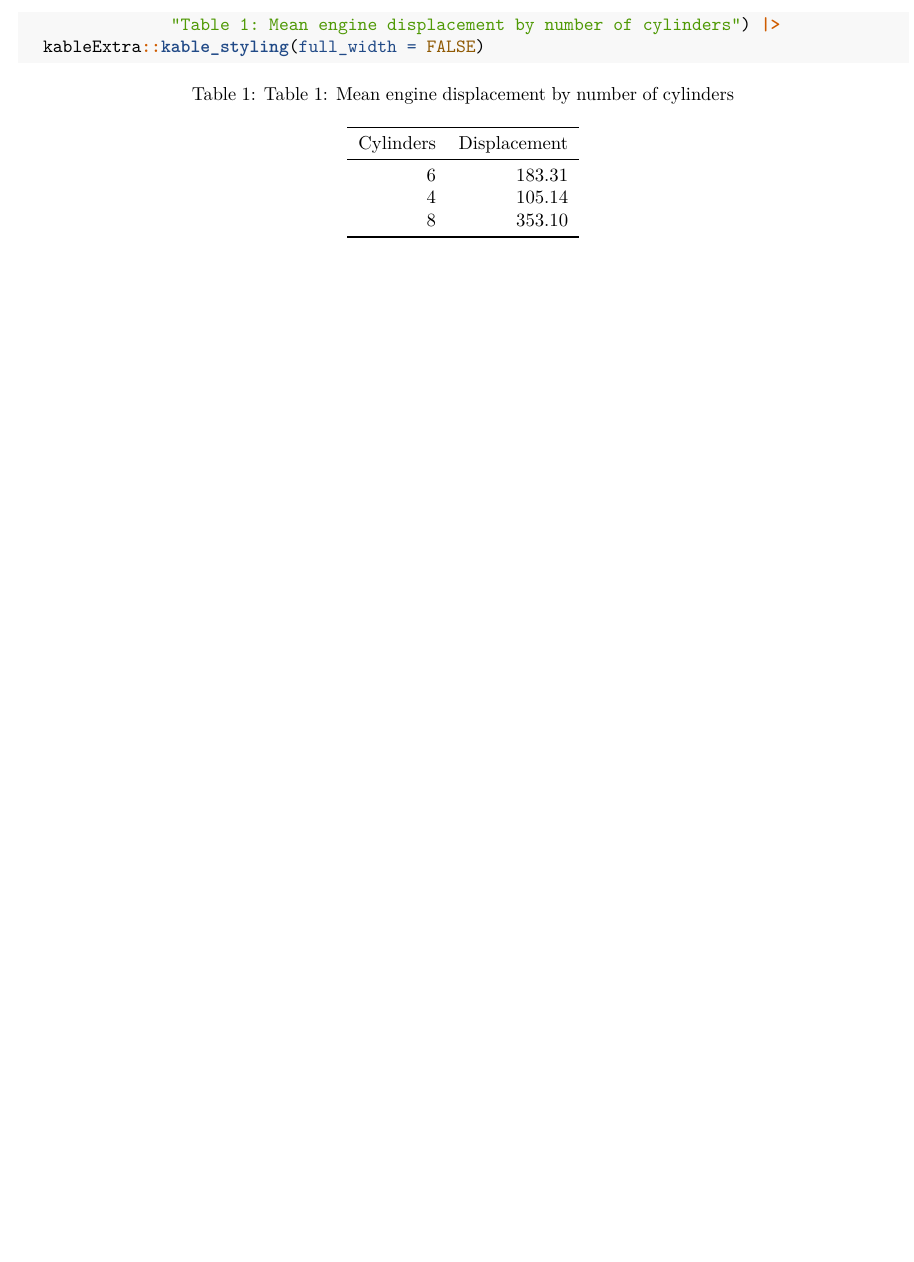
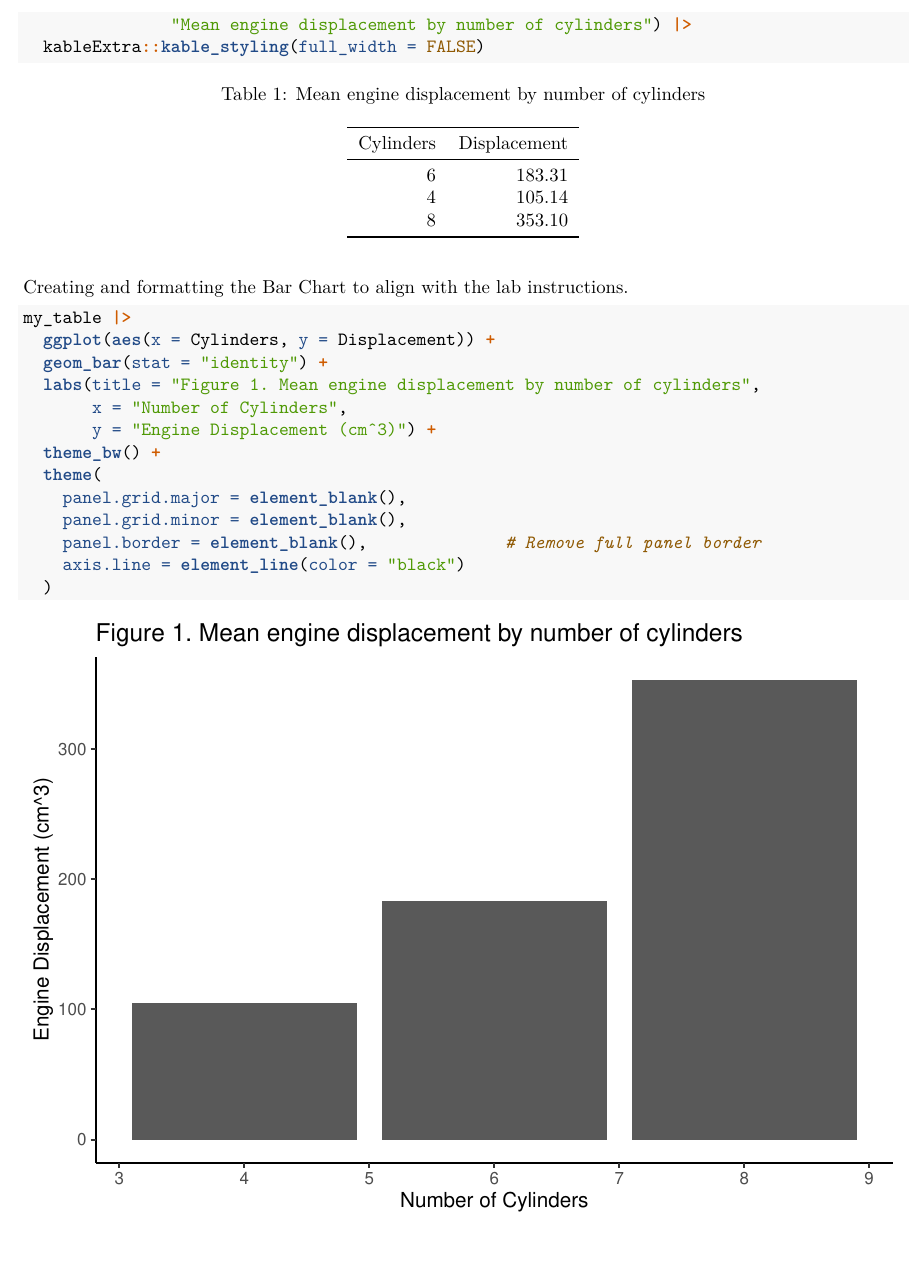
Before and after one commit to ifi22/week_3_14424180, an R Markdown document (Week3_Lab_Exercise.Rmd): part of page 2 of 2, cut so that both start at the same text. Rendered offline with R 4.5, knitr and Pandoc, then LaTeX, with nearby package versions; both versions are drawn in the output format of the newer one.

Commit message:
Bar chart is complete and ready to be merged back into the main. Removed Table 1 from in front of the caption for Table 1.

````diff
--- a/Week3_Lab_Exercise.Rmd
+++ b/Week3_Lab_Exercise.Rmd
@@ -2,9 +2,7 @@
 title: "Week3_Lab_Exercise"
 author: "Isla Fisher"
 date: "31/07/2025"
-output:
-  html_document:
-    df_print: paged
+output: pdf_document
 ---
 
 #Comparison of Cylindar Count to Engine Displacement
@@ -46,7 +48,25 @@ my_table <- my_table |>
 
 
 knitr::kable(my_table, caption =
-               "Table 1: Mean engine displacement by number of cylinders") |>
+               "Mean engine displacement by number of cylinders") |>
   kableExtra::kable_styling(full_width = FALSE)
 
 ```
+
+
+Creating and formatting the Bar Chart to align with the lab instructions.
+```{r}
+my_table |>
+  ggplot(aes(x = Cylinders, y = Displacement)) +
+  geom_bar(stat = "identity") +
+  labs(title = "Figure 1. Mean engine displacement by number of cylinders",
+       x = "Number of Cylinders",
+       y = "Engine Displacement (cm^3)") +
+  theme_bw() +
+  theme(
+    panel.grid.major = element_blank(),
+    panel.grid.minor = element_blank(),
+    panel.border = element_blank(),              # Remove full panel border
+    axis.line = element_line(color = "black")
+  )
+```
````
Also changed, not shown: Week3_Lab_Exercise.Rmd (4 more changed lines).
